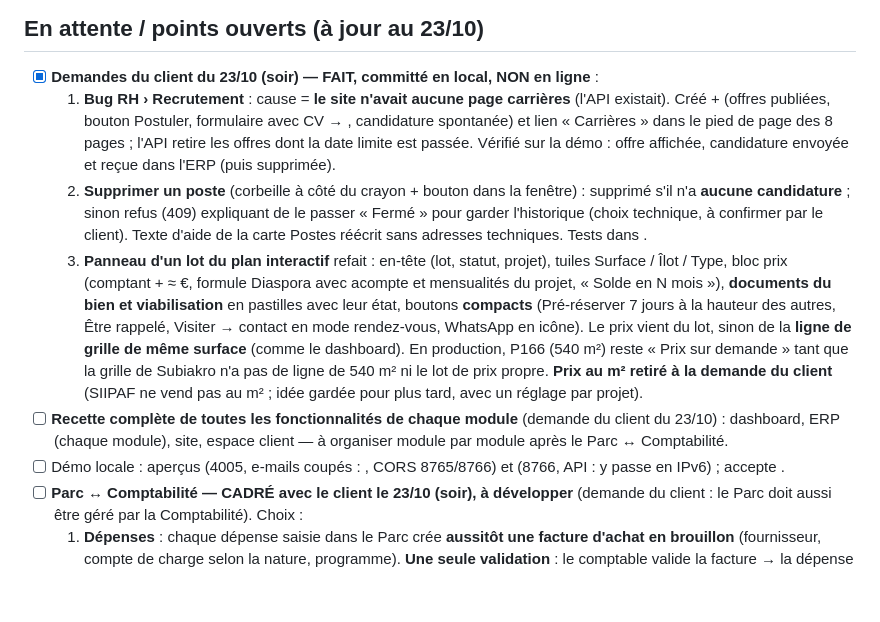
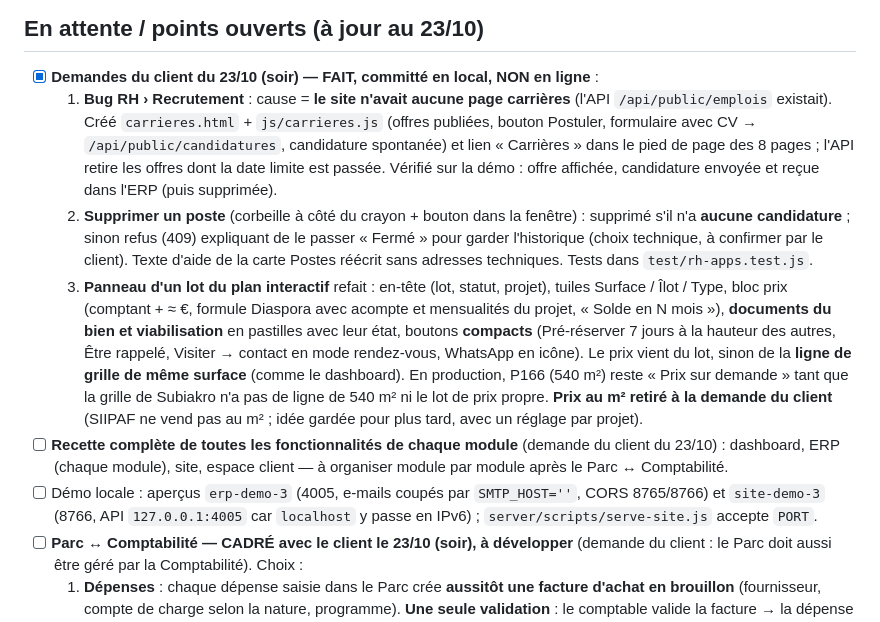
Before and after one commit to nouahenri/Siipaf, a Markdown page: passation.md, the part around the change. Drawn GitHub-style; blank space fills up the shorter version.

```diff
--- a/passation.md
+++ b/passation.md
@@ -76,11 +76,11 @@ Choix du client : la pastille compte les demandes du site **encore « Demandé
 
 ## En attente / points ouverts (à jour au 23/10)
 - [x] **Demandes du client du 23/10 (soir) — FAIT, committé en local, NON en ligne** :
-  1. **Bug RH › Recrutement** : cause = **le site n'avait aucune page carrières** (l'API  existait). Créé  +  (offres publiées, bouton Postuler, formulaire avec CV → , candidature spontanée) et lien « Carrières » dans le pied de page des 8 pages ; l'API retire les offres dont la date limite est passée. Vérifié sur la démo : offre affichée, candidature envoyée et reçue dans l'ERP (puis supprimée).
-  2. **Supprimer un poste** (corbeille à côté du crayon + bouton dans la fenêtre) : supprimé s'il n'a **aucune candidature** ; sinon refus (409) expliquant de le passer « Fermé » pour garder l'historique (choix technique, à confirmer par le client). Texte d'aide de la carte Postes réécrit sans adresses techniques. Tests dans .
+  1. **Bug RH › Recrutement** : cause = **le site n'avait aucune page carrières** (l'API `/api/public/emplois` existait). Créé `carrieres.html` + `js/carrieres.js` (offres publiées, bouton Postuler, formulaire avec CV → `/api/public/candidatures`, candidature spontanée) et lien « Carrières » dans le pied de page des 8 pages ; l'API retire les offres dont la date limite est passée. Vérifié sur la démo : offre affichée, candidature envoyée et reçue dans l'ERP (puis supprimée).
+  2. **Supprimer un poste** (corbeille à côté du crayon + bouton dans la fenêtre) : supprimé s'il n'a **aucune candidature** ; sinon refus (409) expliquant de le passer « Fermé » pour garder l'historique (choix technique, à confirmer par le client). Texte d'aide de la carte Postes réécrit sans adresses techniques. Tests dans `test/rh-apps.test.js`.
   3. **Panneau d'un lot du plan interactif** refait : en-tête (lot, statut, projet), tuiles Surface / Îlot / Type, bloc prix (comptant + ≈ €, formule Diaspora avec acompte et mensualités du projet, « Solde en N mois »), **documents du bien et viabilisation** en pastilles avec leur état, boutons **compacts** (Pré-réserver 7 jours à la hauteur des autres, Être rappelé, Visiter → contact en mode rendez-vous, WhatsApp en icône). Le prix vient du lot, sinon de la **ligne de grille de même surface** (comme le dashboard). En production, P166 (540 m²) reste « Prix sur demande » tant que la grille de Subiakro n'a pas de ligne de 540 m² ni le lot de prix propre. **Prix au m² retiré à la demande du client** (SIIPAF ne vend pas au m² ; idée gardée pour plus tard, avec un réglage par projet).
 - [ ] **Recette complète de toutes les fonctionnalités de chaque module** (demande du client du 23/10) : dashboard, ERP (chaque module), site, espace client — à organiser module par module après le Parc ↔ Comptabilité.
-- [ ] Démo locale : aperçus  (4005, e-mails coupés : , CORS 8765/8766) et  (8766, API  :  y passe en IPv6) ;  accepte .
+- [ ] Démo locale : aperçus `erp-demo-3` (4005, e-mails coupés par `SMTP_HOST=''`, CORS 8765/8766) et `site-demo-3` (8766, API `127.0.0.1:4005` car `localhost` y passe en IPv6) ; `server/scripts/serve-site.js` accepte `PORT`.
 - [ ] **Parc ↔ Comptabilité — CADRÉ avec le client le 23/10 (soir), à développer** (demande du client : le Parc doit aussi être géré par la Comptabilité). Choix :
   1. **Dépenses** : chaque dépense saisie dans le Parc crée **aussitôt une facture d'achat en brouillon** (fournisseur, compte de charge selon la nature, programme). **Une seule validation** : le comptable valide la facture → la dépense passe « validée » ; facture annulée → dépense « rejetée ».
   2. **Immobilisations avec amortissement** : registre à créer (n'existe pas dans la Compta). **Linéaire, prorata temporis** ; durées par défaut réglables par sorte de bien : véhicules 4 ans, engins 5, petit matériel 5, informatique 3, autre 5 ; **dotations passées à la clôture de l'exercice** (681 / 284) ; cession ou réforme sort le bien de l'actif. **Reprise des biens existants : saisie dans la fiche** par le comptable (valeur d'achat, mise en service, amortissements déjà pratiqués, sans écriture rétroactive).
```
